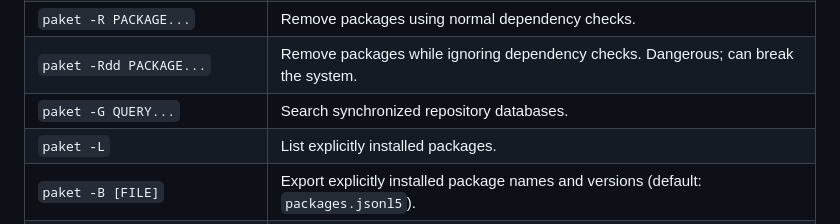
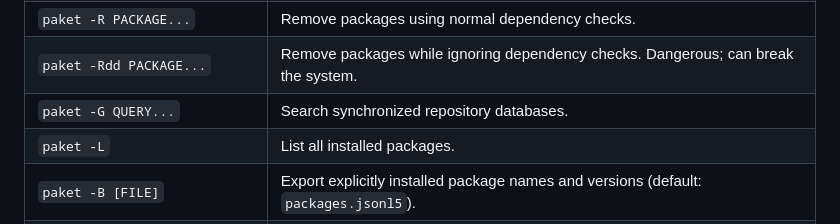
Before and after one commit to trail-b1az3r/pocketSO, a Markdown page: docs/PAKET.md, the part around the change. Drawn GitHub-style.

Commit message:
Correct Paket installed package list documentation

```diff
--- a/docs/PAKET.md
+++ b/docs/PAKET.md
@@ -22,7 +22,7 @@ Build with `sudo ./build.sh --manager paket` or choose option 2 in the interacti
 | `paket -R PACKAGE...` | Remove packages using normal dependency checks. |
 | `paket -Rdd PACKAGE...` | Remove packages while ignoring dependency checks. Dangerous; can break the system. |
 | `paket -G QUERY...` | Search synchronized repository databases. |
-| `paket -L` | List explicitly installed packages. |
+| `paket -L` | List all installed packages. |
 | `paket -B [FILE]` | Export explicitly installed package names and versions (default: `packages.jsonl5`). |
 | `paket -Bdd PACKAGE [DIR]` | Copy an already-cached archive for one installed package (default directory: `paket-backup`). |
 | `paket -X [FILE]` | Export a JSONL5 package manifest (default: `packages.jsonl5`). |
```
